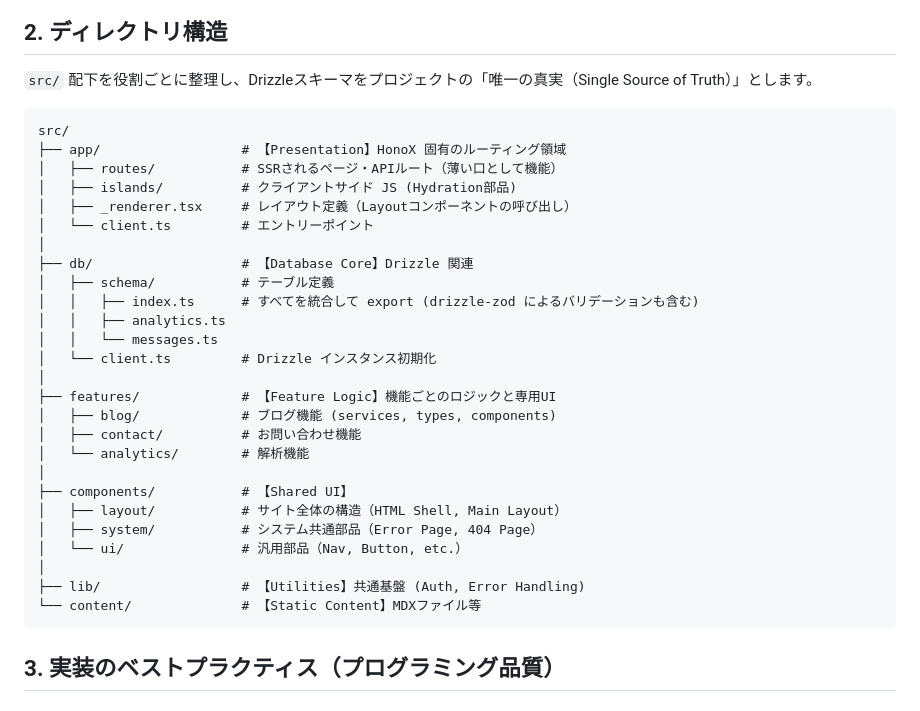
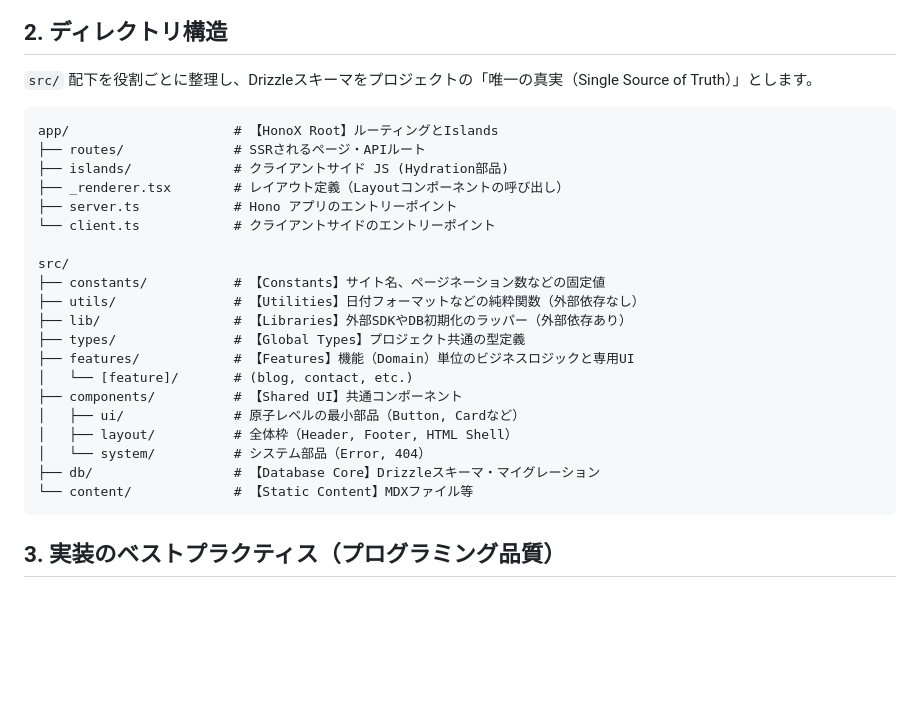
Before and after one commit to somadevfat/uma-brog, a Markdown page: ARCHITECTURE.md, the part around the change. Drawn GitHub-style; blank space fills up the shorter version.

Commit message:
docs: update directory structure in ARCHITECTURE.md and refine workflows

````diff
--- a/ARCHITECTURE.md
+++ b/ARCHITECTURE.md
@@ -10,33 +10,28 @@
 `src/` 配下を役割ごとに整理し、Drizzleスキーマをプロジェクトの「唯一の真実（Single Source of Truth）」とします。
 
 ```text
+app/                     # 【HonoX Root】ルーティングとIslands
+├── routes/              # SSRされるページ・APIルート
+├── islands/             # クライアントサイド JS (Hydration部品)
+├── _renderer.tsx        # レイアウト定義（Layoutコンポーネントの呼び出し）
+├── server.ts            # Hono アプリのエントリーポイント
+└── client.ts            # クライアントサイドのエントリーポイント
+
 src/
-├── app/                  # 【Presentation】HonoX 固有のルーティング領域
-│   ├── routes/           # SSRされるページ・APIルート（薄い口として機能）
-│   ├── islands/          # クライアントサイド JS (Hydration部品)
-│   ├── _renderer.tsx     # レイアウト定義（Layoutコンポーネントの呼び出し）
-│   └── client.ts         # エントリーポイント
-│
-├── db/                   # 【Database Core】Drizzle 関連
-│   ├── schema/           # テーブル定義
-│   │   ├── index.ts      # すべてを統合して export (drizzle-zod によるバリデーションも含む)
-│   │   ├── analytics.ts
-│   │   └── messages.ts
-│   └── client.ts         # Drizzle インスタンス初期化
-│
-├── features/             # 【Feature Logic】機能ごとのロジックと専用UI
-│   ├── blog/             # ブログ機能 (services, types, components)
-│   ├── contact/          # お問い合わせ機能
-│   └── analytics/        # 解析機能
-│
-├── components/           # 【Shared UI】
-│   ├── layout/           # サイト全体の構造（HTML Shell, Main Layout）
-│   ├── system/           # システム共通部品（Error Page, 404 Page）
-│   └── ui/               # 汎用部品（Nav, Button, etc.）
-│
-├── lib/                  # 【Utilities】共通基盤 (Auth, Error Handling)
-└── content/              # 【Static Content】MDXファイル等
+├── constants/           # 【Constants】サイト名、ページネーション数などの固定値
+├── utils/               # 【Utilities】日付フォーマットなどの純粋関数（外部依存なし）
+├── lib/                 # 【Libraries】外部SDKやDB初期化のラッパー（外部依存あり）
+├── types/               # 【Global Types】プロジェクト共通の型定義
+├── features/            # 【Features】機能（Domain）単位のビジネスロジックと専用UI
+│   └── [feature]/       # (blog, contact, etc.)
+├── components/          # 【Shared UI】共通コンポーネント
+│   ├── ui/              # 原子レベルの最小部品（Button, Cardなど）
+│   ├── layout/          # 全体枠（Header, Footer, HTML Shell）
+│   └── system/          # システム部品（Error, 404）
+├── db/                  # 【Database Core】Drizzleスキーマ・マイグレーション
+└── content/             # 【Static Content】MDXファイル等
 ```
+
 
 ## 3. 実装のベストプラクティス（プログラミング品質）
 
````
Also changed, not shown: .agent/workflows/ddd-tdd-fast.md (deleted, +0 -49 lines), .agent/workflows/tdd-fast.md (added, +54 -0 lines).
